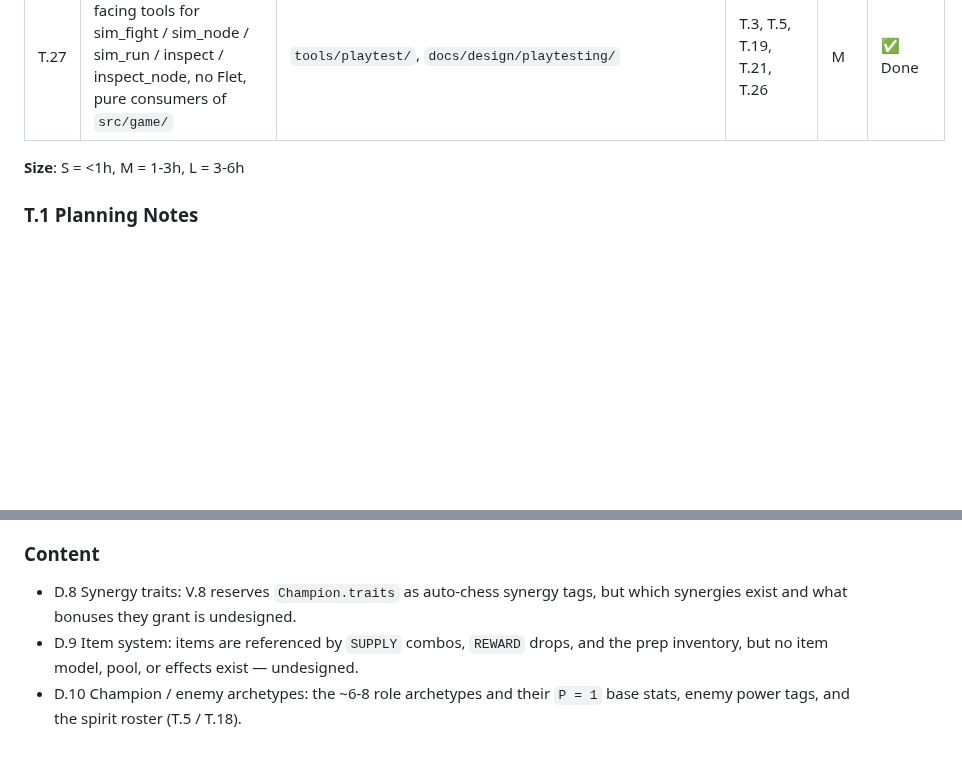
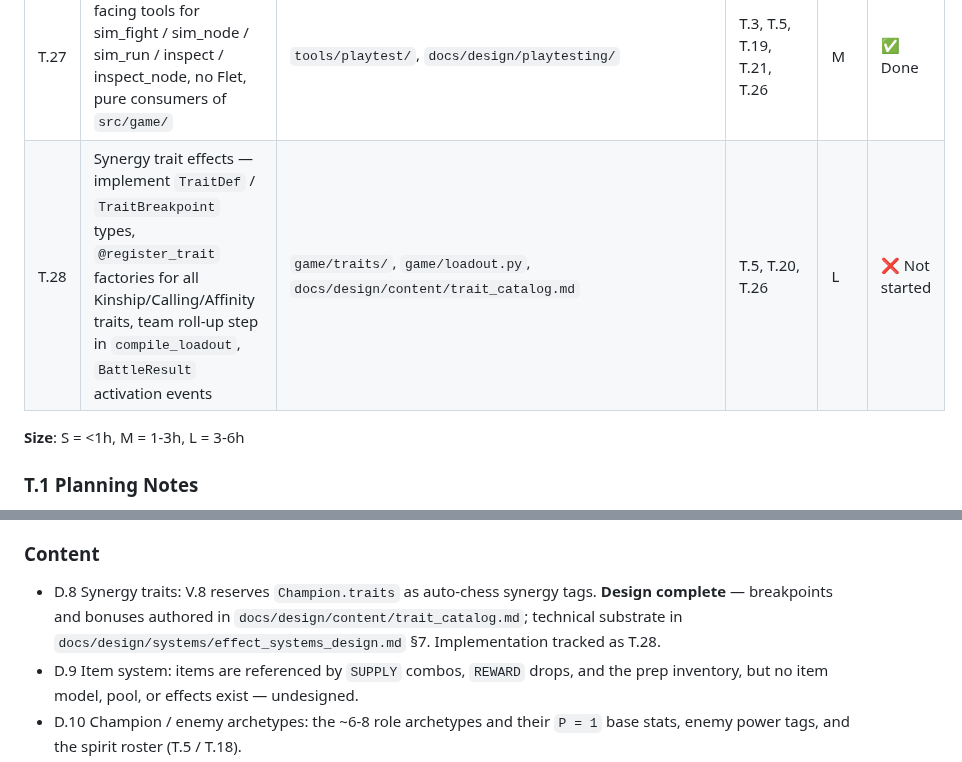
Before and after one commit to Meduty/tempest-fauna-trail, a Markdown page: SPEC.md, 2 parts joined by grey strips. Drawn GitHub-style; blank space fills up the shorter version.

Commit message:
docs: update SPEC D.8 to reflect completed trait design, add T.28 task

```diff
--- a/SPEC.md
+++ b/SPEC.md
@@ -101,6 +101,7 @@ Route (staged nodes) → Node[weather] → Combat(team, enemies, weather) → Ba
 | T.25 | Power simulation & balance benchmarking — deterministic matchup sweeps and empirical power ratings | `tools/simulation/`, `docs/design/tasks/t25_power_simulation_plan.md` | T.3, T.5 | M | ✅ Done |
 | T.26 | Combat engine unification — `resolve_combat` delegates to the new loop via `BattleResultRecorder`; legacy tick loop retired; Weather Favor applied in `compile_loadout` | `game/combat/legacy.py`, `game/combat/loop_new.py`, `game/combat/recorder.py`, `game/loadout.py` | T.3, T.20 | M | ✅ Done |
 | T.27 | Playtesting CLI — dev-facing tools for sim_fight / sim_node / sim_run / inspect / inspect_node, no Flet, pure consumers of `src/game/` | `tools/playtest/`, `docs/design/playtesting/` | T.3, T.5, T.19, T.21, T.26 | M | ✅ Done |
+| T.28 | Synergy trait effects — implement `TraitDef` / `TraitBreakpoint` types, `@register_trait` factories for all Kinship/Calling/Affinity traits, team roll-up step in `compile_loadout`, `BattleResult` activation events | `game/traits/`, `game/loadout.py`, `docs/design/content/trait_catalog.md` | T.5, T.20, T.26 | L | ❌ Not started |
 
 **Size**: S = <1h, M = 1-3h, L = 3-6h
 
@@ -237,8 +238,11 @@ in their T-task plan docs; what remains here is genuinely undecided.
 
 ### Content
 
-- D.8 Synergy traits: V.8 reserves `Champion.traits` as auto-chess synergy tags,
-  but which synergies exist and what bonuses they grant is undesigned.
+- D.8 Synergy traits: V.8 reserves `Champion.traits` as auto-chess synergy tags.
+  **Design complete** — breakpoints and bonuses authored in
+  `docs/design/content/trait_catalog.md`; technical substrate in
+  `docs/design/systems/effect_systems_design.md` §7. Implementation tracked as
+  T.28.
 - D.9 Item system: items are referenced by `SUPPLY` combos, `REWARD` drops, and
   the prep inventory, but no item model, pool, or effects exist — undesigned.
 - D.10 Champion / enemy archetypes: the ~6-8 role archetypes and their `P = 1`
```
